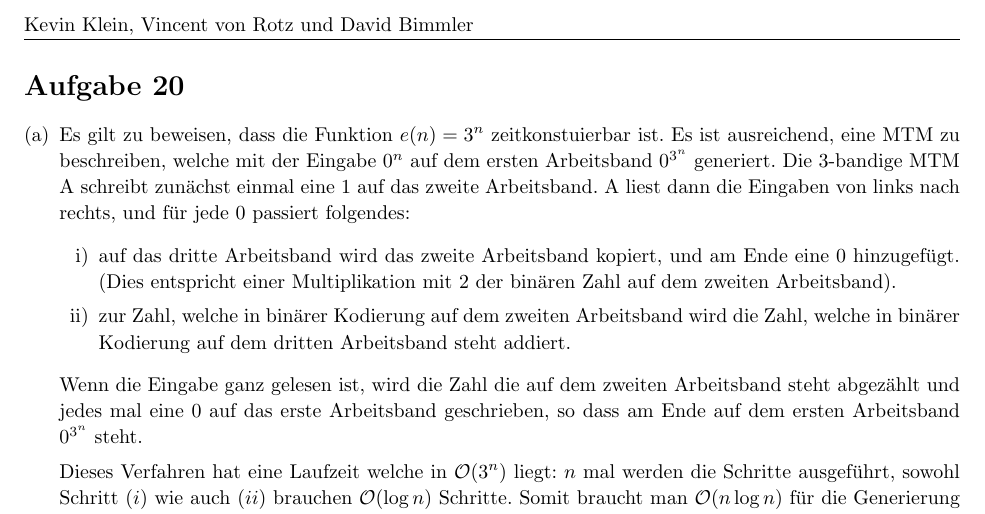
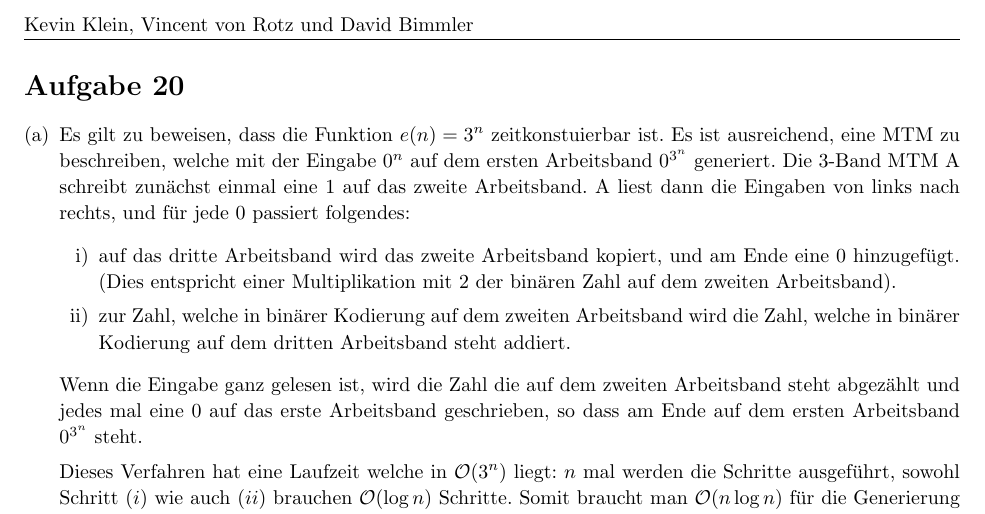
Before and after one commit to bimmlerd/ThInfExercises, a LaTeX document (Sol7/Sol7.tex): part of page 2 of 2, cut so that both start at the same text. Compiled offline with pdfLaTeX.

Commit message:
spelling

```diff
--- a/Sol7/Sol7.tex
+++ b/Sol7/Sol7.tex
@@ -219,7 +219,7 @@
 \begin{enumerate}[(a)]
 
 \item Es gilt zu beweisen, dass die Funktion $e(n)=3^n$ zeitkonstuierbar ist. Es ist ausreichend, eine MTM zu beschreiben, welche mit der Eingabe $0^n$ auf dem ersten Arbeitsband $0^{3^n}$ generiert.
-Die 3-bandige MTM A schreibt zunächst einmal eine 1 auf das zweite Arbeitsband. A liest dann die Eingaben von links nach rechts, und für jede 0 passiert folgendes:
+Die 3-Band MTM A schreibt zunächst einmal eine 1 auf das zweite Arbeitsband. A liest dann die Eingaben von links nach rechts, und für jede 0 passiert folgendes:
 \begin{enumerate}[i)]
 \item auf das dritte Arbeitsband wird das zweite Arbeitsband kopiert, und am Ende eine 0 hinzugefügt. (Dies entspricht einer Multiplikation mit 2 der binären Zahl auf dem zweiten Arbeitsband).
 \item zur Zahl, welche in binärer Kodierung auf dem zweiten Arbeitsband wird die Zahl, welche in binärer Kodierung auf dem dritten Arbeitsband steht addiert.
```
Also changed, not shown: Sol7/Sol7.pdf.
